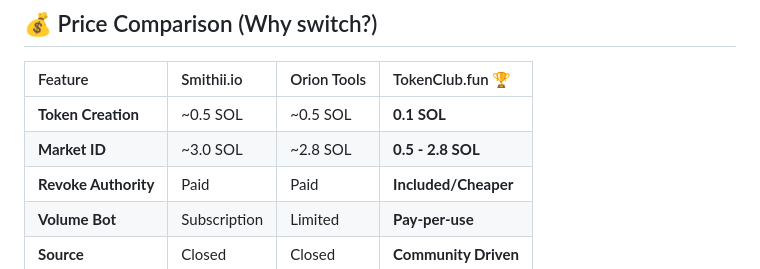
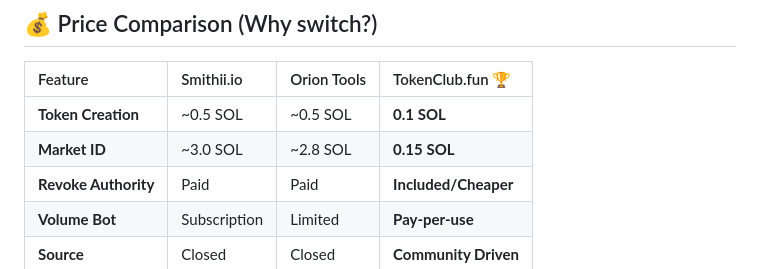
Before and after one commit to coinlaunch033/TokenClub-V3, a Markdown page: README.md, the part around the change. Drawn GitHub-style.

Commit message:
Update Market ID cost for TokenClub.fun

```diff
--- a/README.md
+++ b/README.md
@@ -84,7 +84,7 @@ The **[TokenClub Volume Bot](https://bot.tokenclub.fun)** is a non-custodial eng
 | Feature | Smithii.io | Orion Tools | TokenClub.fun 🏆 |
 | :--- | :--- | :--- | :--- |
 | **Token Creation** | ~0.5 SOL | ~0.5 SOL | **0.1 SOL** |
-| **Market ID** | ~3.0 SOL | ~2.8 SOL | **0.5 - 2.8 SOL** |
+| **Market ID** | ~3.0 SOL | ~2.8 SOL | **0.15 SOL** |
 | **Revoke Authority**| Paid | Paid | **Included/Cheaper** |
 | **Volume Bot** | Subscription | Limited | **Pay-per-use** |
 | **Source** | Closed | Closed | **Community Driven** |
```
